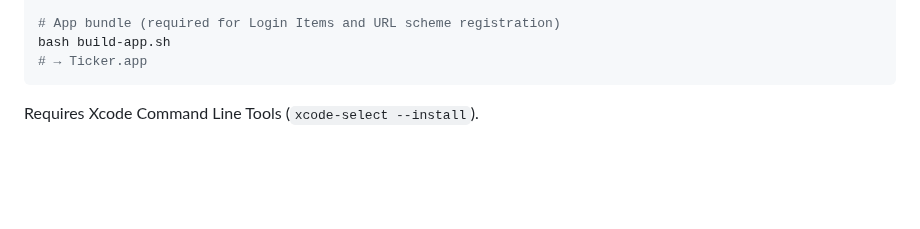
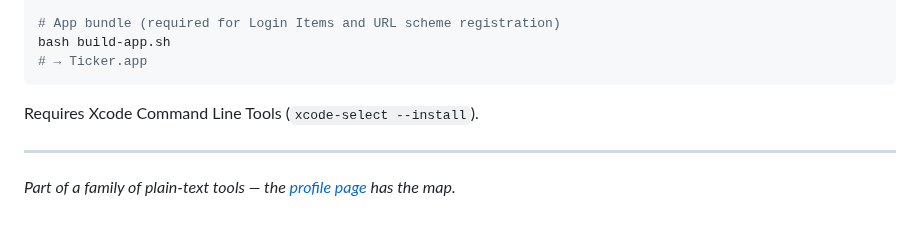
Before and after one commit to rhsev/ticker, a Markdown page: README.md, the part around the change. Drawn GitHub-style; blank space fills up the shorter version.

Commit message:
README: family footer

````diff
--- a/README.md
+++ b/README.md
@@ -271,3 +271,7 @@ bash build-app.sh
 ```
 
 Requires Xcode Command Line Tools (`xcode-select --install`).
+
+---
+
+*Part of a family of plain-text tools — the [profile page](https://github.com/rhsev) has the map.*
````
